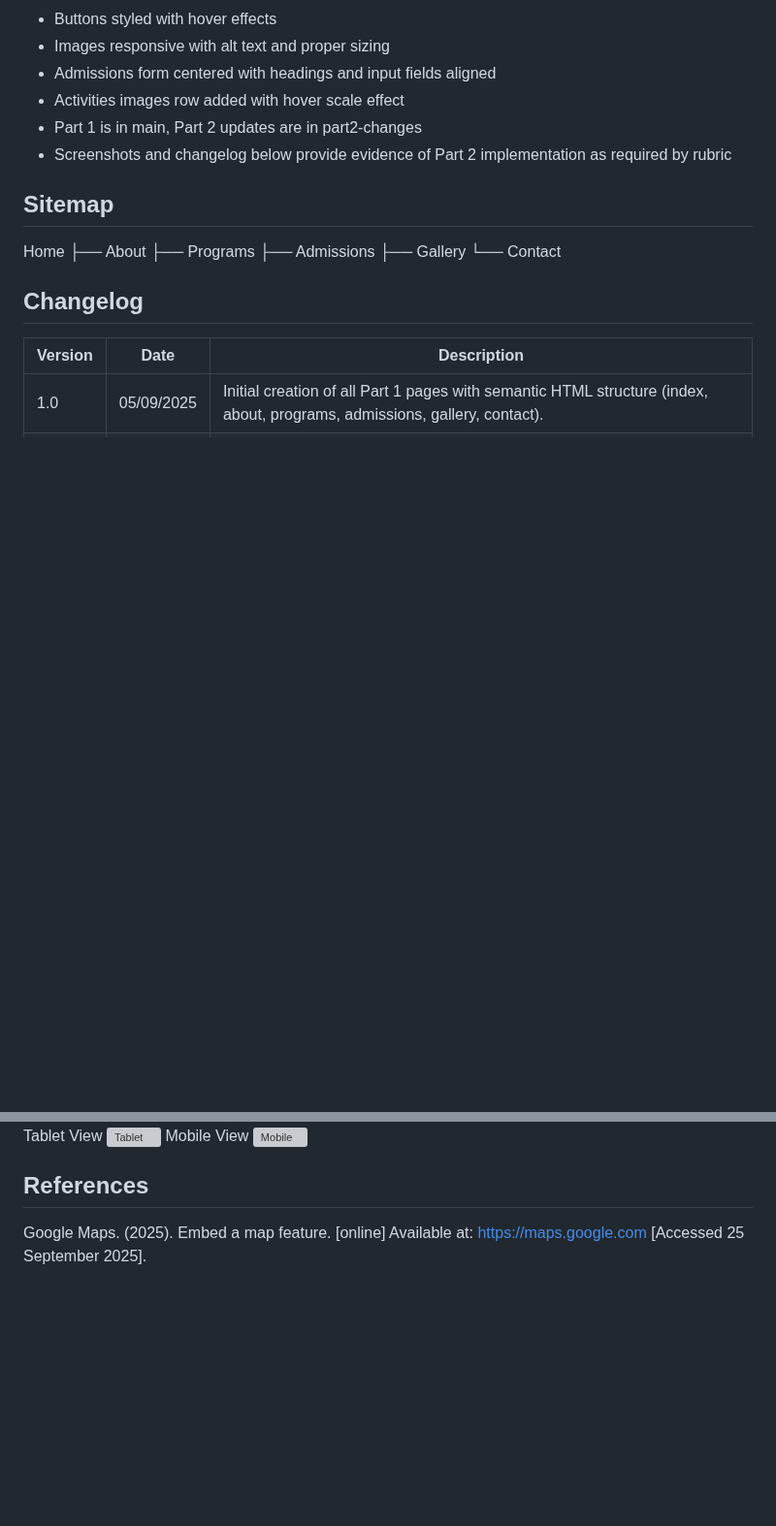
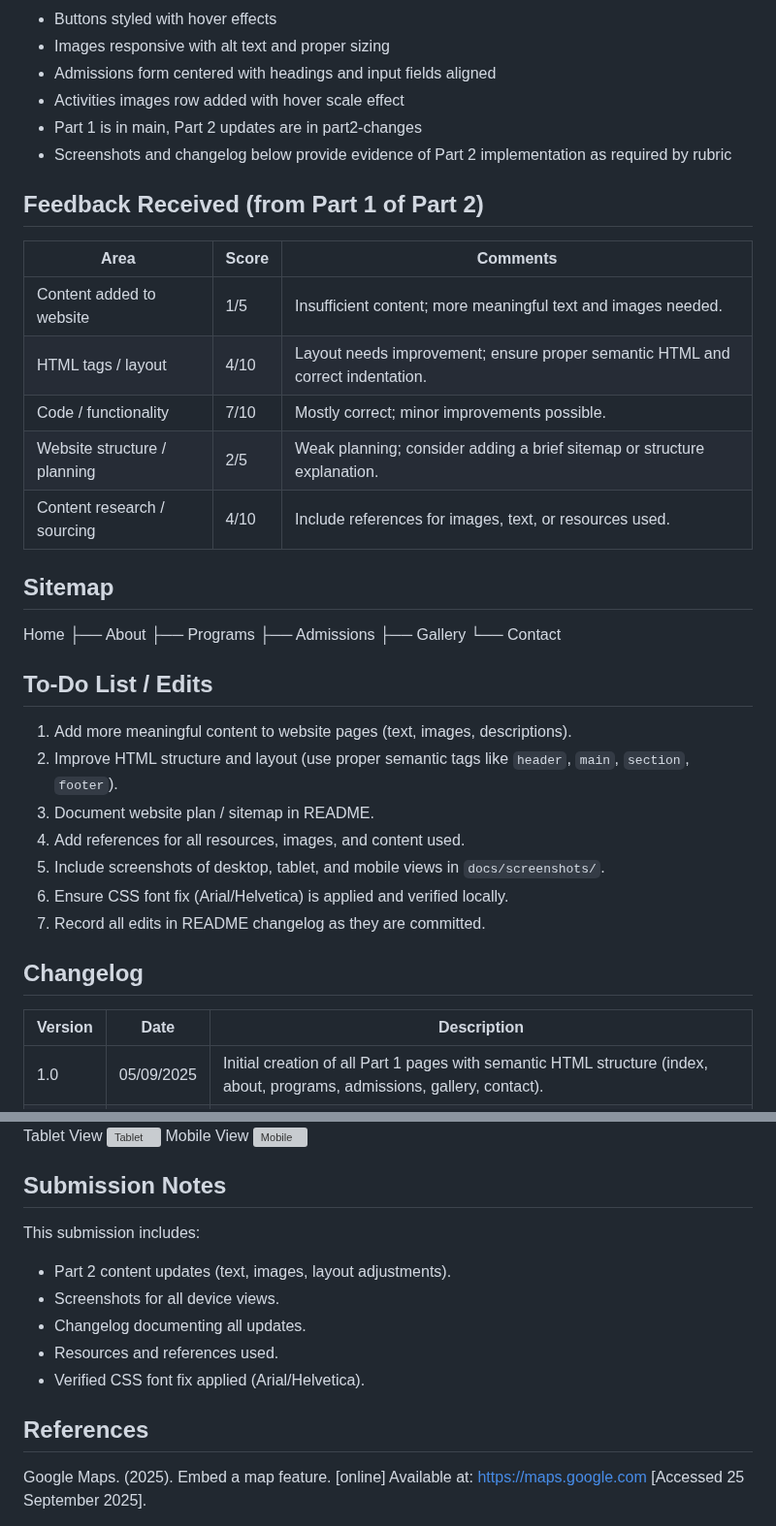
Before and after one commit to St10482946/kindernest, a Markdown page: README.md, 2 parts joined by grey strips. Shown at 97% size. GitHub-like rendering; blank space fills up the shorter version; grey boxes are pictures that could not be loaded.

Commit message:
Part 2 updates: added feedback summary, to-do list, changelog, and screenshots

```diff
--- a/README.md
+++ b/README.md
@@ -74,6 +74,15 @@ This project involves the creation of a functional, responsive website for Kinde
 - Part 1 is in main, Part 2 updates are in part2-changes
 - Screenshots and changelog below provide evidence of Part 2 implementation as required by rubric
 
+## Feedback Received (from Part 1 of Part 2)
+| Area | Score | Comments |
+|------|-------|---------|
+| Content added to website | 1/5 | Insufficient content; more meaningful text and images needed. |
+| HTML tags / layout | 4/10 | Layout needs improvement; ensure proper semantic HTML and correct indentation. |
+| Code / functionality | 7/10 | Mostly correct; minor improvements possible. |
+| Website structure / planning | 2/5 | Weak planning; consider adding a brief sitemap or structure explanation. |
+| Content research / sourcing | 4/10 | Include references for images, text, or resources used. |
+
 ## Sitemap
 Home
 ├── About
@@ -81,6 +90,15 @@ Home
 ├── Admissions
 ├── Gallery
 └── Contact
+
+## To-Do List / Edits
+1. Add more meaningful content to website pages (text, images, descriptions).
+2. Improve HTML structure and layout (use proper semantic tags like `header`, `main`, `section`, `footer`).
+3. Document website plan / sitemap in README.
+4. Add references for all resources, images, and content used.
+5. Include screenshots of desktop, tablet, and mobile views in `docs/screenshots/`.
+6. Ensure CSS font fix (Arial/Helvetica) is applied and verified locally.
+7. Record all edits in README changelog as they are committed.
 
 ## Changelog
 | Version | Date       | Description |
@@ -103,6 +121,14 @@ Tablet View
 ![Tablet](docs/screenshots/tablet-20250925.png)
 Mobile View
 ![Mobile](docs/screenshots/mobile-20250925.png)
+
+## Submission Notes
+This submission includes:
+- Part 2 content updates (text, images, layout adjustments).
+- Screenshots for all device views.
+- Changelog documenting all updates.
+- Resources and references used.
+- Verified CSS font fix applied (Arial/Helvetica).
 
 ## References
 Google Maps. (2025). Embed a map feature. [online] Available at: <https://maps.google.com> [Accessed 25 September 2025].
```
